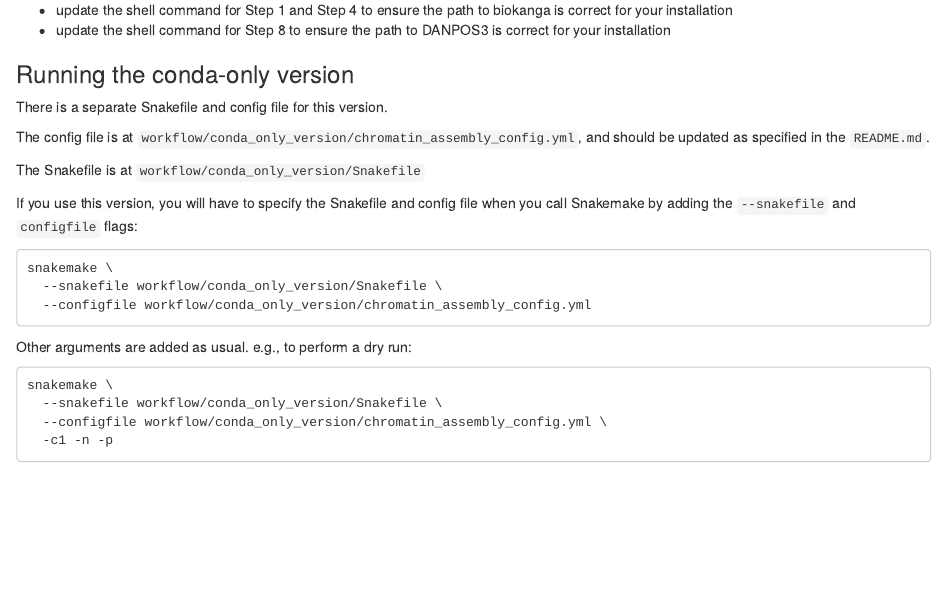
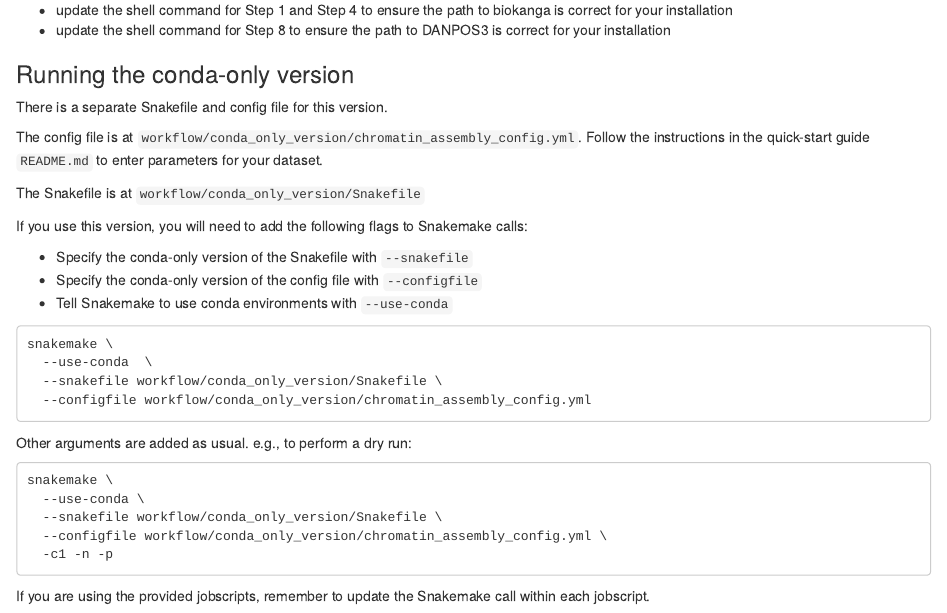
Before and after one commit to caitlinch/chromatin-assembly, an R Markdown document (doco/08_use_on_alternative_HPCs.Rmd): the page in a window 1100 px wide, from 1560 px down. Rendered offline with R 4.5, knitr and Pandoc, with nearby package versions.

Commit message:
Add doco on flags for conda use

````diff
--- a/doco/08_use_on_alternative_HPCs.Rmd
+++ b/doco/08_use_on_alternative_HPCs.Rmd
@@ -103,16 +103,22 @@ You may need to:
 ### Running the conda-only version
 There is a separate Snakefile and config file for this version.
 
-The config file is at `workflow/conda_only_version/chromatin_assembly_config.yml`,
-and should be updated as specified in the `README.md`.
+The config file is at `workflow/conda_only_version/chromatin_assembly_config.yml`.
+Follow the instructions in the quick-start guide `README.md` to enter parameters
+for your dataset.
 
 The Snakefile is at `workflow/conda_only_version/Snakefile`
 
-If you use this version, you will have to specify the Snakefile and config file
-when you call Snakemake by adding the `--snakefile` and `configfile` flags:
+If you use this version, you will need to add the following flags to Snakemake
+calls:
+
+- Specify the conda-only version of the Snakefile with `--snakefile`
+- Specify the conda-only version of the config file with `--configfile`
+- Tell Snakemake to use conda environments with `--use-conda`
 
 ```
 snakemake \
+  --use-conda  \
   --snakefile workflow/conda_only_version/Snakefile \
   --configfile workflow/conda_only_version/chromatin_assembly_config.yml
 ```
@@ -121,7 +127,11 @@ Other arguments are added as usual.
 e.g., to perform a dry run:
 ```
 snakemake \
+  --use-conda \
   --snakefile workflow/conda_only_version/Snakefile \
   --configfile workflow/conda_only_version/chromatin_assembly_config.yml \
   -c1 -n -p
 ```
+
+If you are using the provided jobscripts, remember to update the Snakemake call
+within each jobscript.
````
